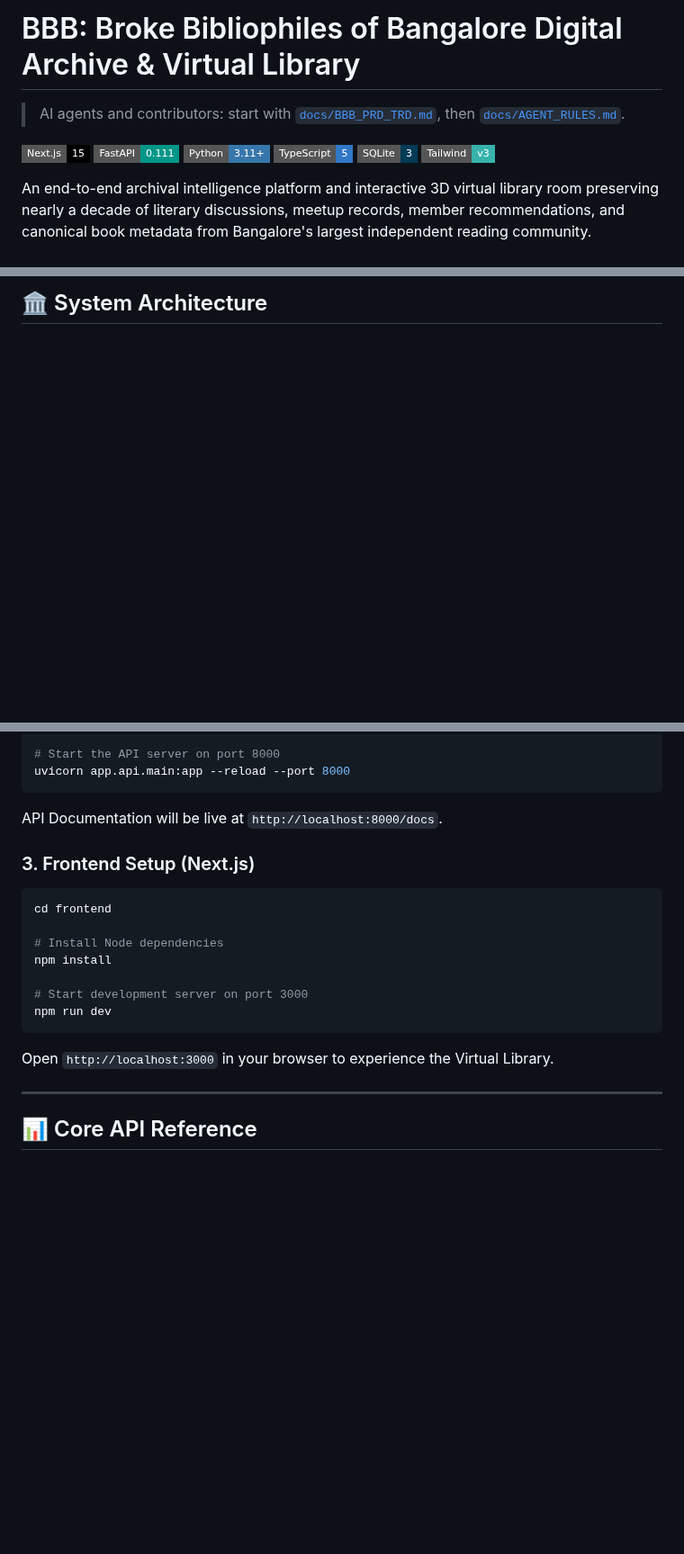
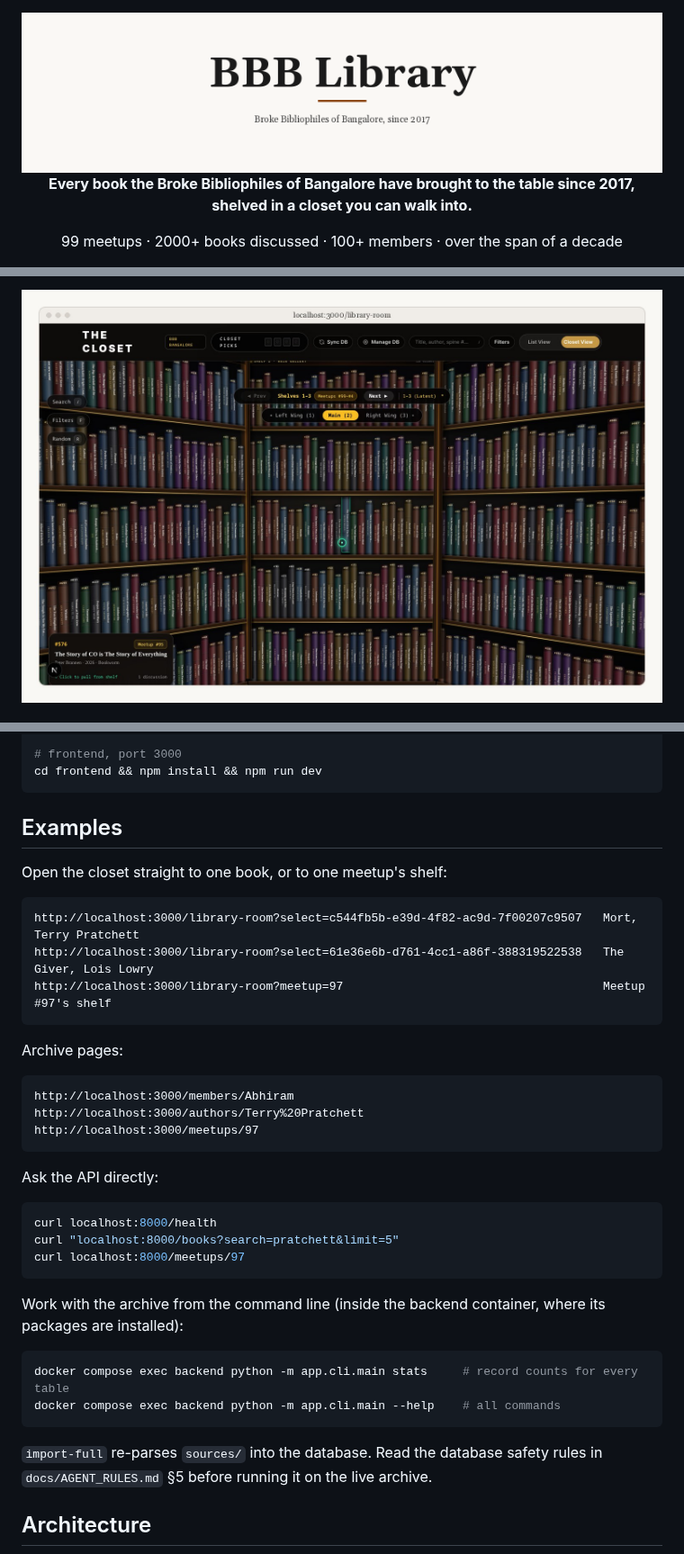
Before and after one commit to MishaelJulian/BBB, a Markdown page: README.md, 3 parts joined by grey strips. Shown at 90% size. Rendered like a GitHub page; pictures changed too: docs/media/readme/banner.png (added), docs/media/readme/closet-wall.jpg (added); badges without logos; blank space fills up the shorter version.

````diff
--- a/README.md
+++ b/README.md
@@ -1,13 +1,8 @@
-# BBB: Broke Bibliophiles of Bangalore Digital Archive & Virtual Library
+<div align="center">
 
-> AI agents and contributors: start with [`docs/BBB_PRD_TRD.md`](docs/BBB_PRD_TRD.md), then [`docs/AGENT_RULES.md`](docs/AGENT_RULES.md).
+<img src="docs/media/readme/banner.png" alt="BBB Library" width="720">
 
-[![Next.js](https://img.shields.io/badge/Next.js-15-black?style=flat-square&logo=next.js)](https://nextjs.org/)
-[![FastAPI](https://img.shields.io/badge/FastAPI-0.111-009688?style=flat-square&logo=fastapi)](https://fastapi.tiangolo.com/)
-[![Python](https://img.shields.io/badge/Python-3.11+-3776AB?style=flat-square&logo=python)](https://python.org/)
-[![TypeScript](https://img.shields.io/badge/TypeScript-5-3178C6?style=flat-square&logo=typescript)](https://www.typescriptlang.org/)
-[![SQLite](https://img.shields.io/badge/SQLite-3-003B57?style=flat-square&logo=sqlite)](https://sqlite.org/)
-[![Tailwind CSS](https://img.shields.io/badge/Tailwind-v3-38B2AC?style=flat-square&logo=tailwind-css)](https://tailwindcss.com/)
+**Every book the Broke Bibliophiles of Bangalore have brought to the table since 2017, shelved in a closet you can walk into.**
 
-An end-to-end archival intelligence platform and interactive 3D virtual library room preserving nearly a decade of literary discussions, meetup records, member recommendations, and canonical book metadata from Bangalore's largest independent reading community.
+99 meetups · 2000+ books discussed · 100+ members · over the span of a decade
 
@@ -15,3 +12,3 @@ An end-to-end archival intelligence platform and interactive 3D virtual library
 
-## 🏛️ System Architecture
+<img src="docs/media/readme/closet-wall.jpg" alt="The Library Room: shelves of real archive books, with one spine hovered" width="900">
 
@@ -88,22 +58,42 @@ pip install -r requirements-api.txt
 
-# Start the API server on port 8000
-uvicorn app.api.main:app --reload --port 8000
+# frontend, port 3000
+cd frontend && npm install && npm run dev
 ```
-API Documentation will be live at `http://localhost:8000/docs`.
 
-### 3. Frontend Setup (Next.js)
+## Examples
+
+Open the closet straight to one book, or to one meetup's shelf:
+
+```text
+http://localhost:3000/library-room?select=c544fb5b-e39d-4f82-ac9d-7f00207c9507   Mort, Terry Pratchett
+http://localhost:3000/library-room?select=61e36e6b-d761-4cc1-a86f-388319522538   The Giver, Lois Lowry
+http://localhost:3000/library-room?meetup=97                                     Meetup #97's shelf
+```
+
+Archive pages:
+
+```text
+http://localhost:3000/members/Abhiram
+http://localhost:3000/authors/Terry%20Pratchett
+http://localhost:3000/meetups/97
+```
+
+Ask the API directly:
+
 ```bash
-cd frontend
+curl localhost:8000/health
+curl "localhost:8000/books?search=pratchett&limit=5"
+curl localhost:8000/meetups/97
+```
 
-# Install Node dependencies
-npm install
+Work with the archive from the command line (inside the backend container, where its packages are installed):
 
-# Start development server on port 3000
-npm run dev
+```bash
+docker compose exec backend python -m app.cli.main stats     # record counts for every table
+docker compose exec backend python -m app.cli.main --help    # all commands
 ```
-Open `http://localhost:3000` in your browser to experience the Virtual Library.
 
----
+`import-full` re-parses `sources/` into the database. Read the database safety rules in `docs/AGENT_RULES.md` §5 before running it on the live archive.
 
-## 📊 Core API Reference
+## Architecture
 
````
Also changed, not shown: other parts of README.md (+112 -75 lines), docs/media/readme/closet-list-view.jpg (added), docs/media/readme/closet-pulled-book.jpg (added), docs/media/readme/social-preview.png (added), 3 other files.
